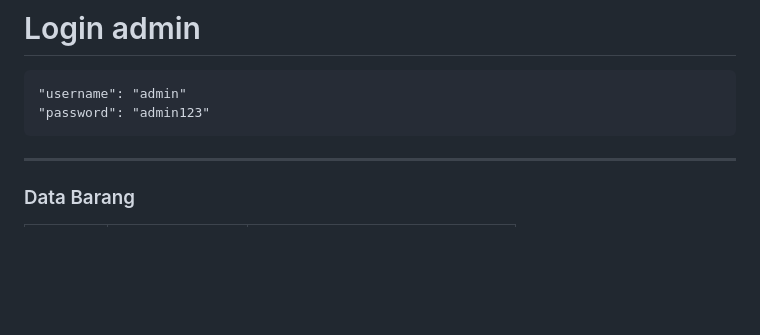
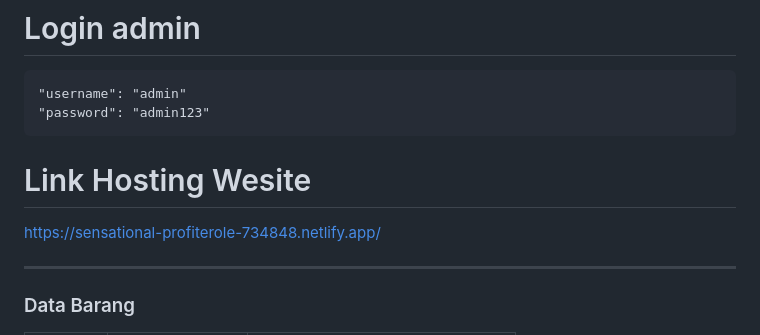
Before and after one commit to SheilaAnticaOktaviani/UAS-WEB2-SHEILA-ANTICA-OKTAVIANI-SMT4, a Markdown page: README.md, the part around the change. Rendered like a GitHub page; blank space fills up the shorter version.

```diff
--- a/README.md
+++ b/README.md
@@ -80,6 +80,9 @@ http://localhost:8080
     "username": "admin"
     "password": "admin123"
 
+# Link Hosting Wesite
+https://sensational-profiterole-734848.netlify.app/
+
 ---
 
 ### Data Barang
```
